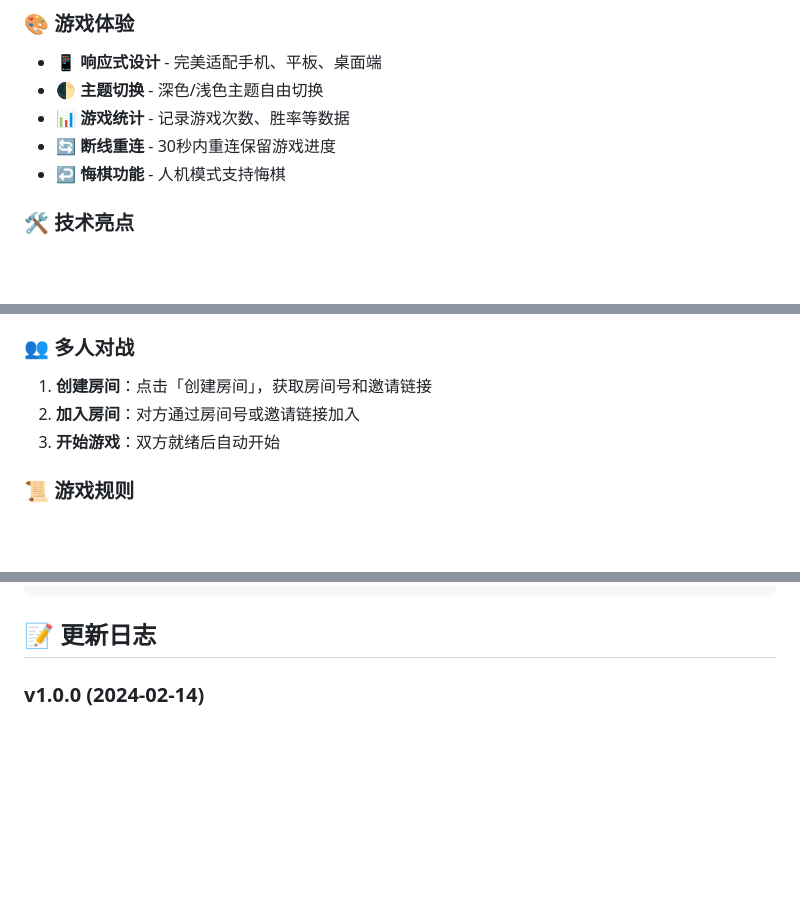
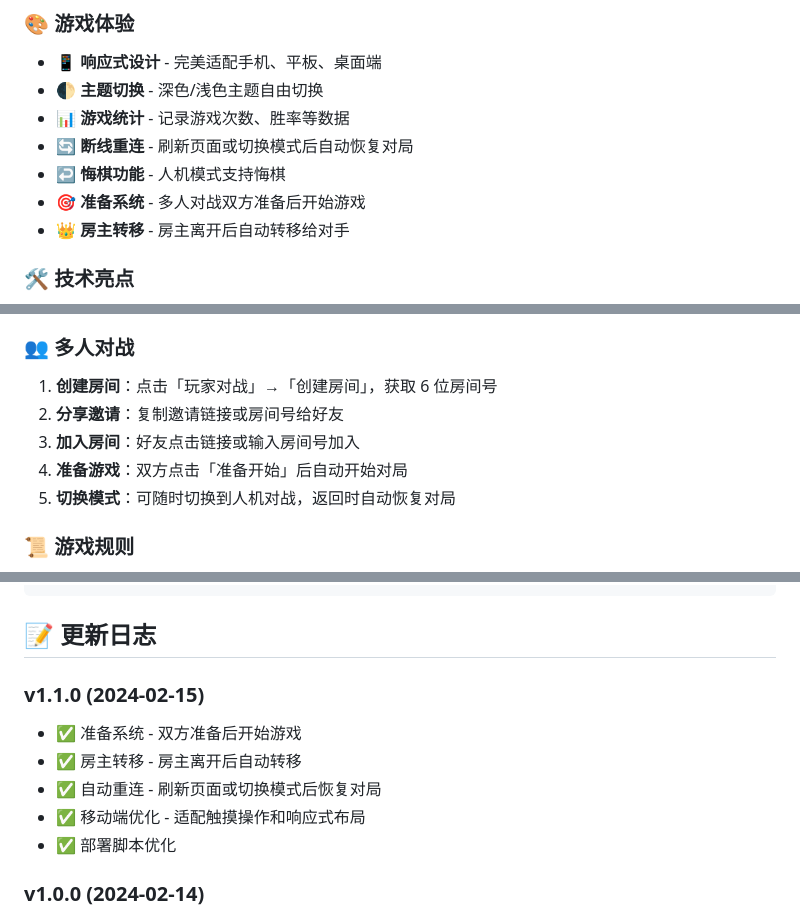
Before and after one commit to sorangegu/gobang, a Markdown page: README.md, 3 parts joined by grey strips. Rendered like a GitHub page; blank space fills up the shorter version.

Commit message:
docs: 更新说明文档，添加 v1.1.0 功能说明

````diff
--- a/README.md
+++ b/README.md
@@ -16,8 +16,10 @@
 - 📱 **响应式设计** - 完美适配手机、平板、桌面端
 - 🌓 **主题切换** - 深色/浅色主题自由切换
 - 📊 **游戏统计** - 记录游戏次数、胜率等数据
-- 🔄 **断线重连** - 30秒内重连保留游戏进度
+- 🔄 **断线重连** - 刷新页面或切换模式后自动恢复对局
 - ↩️ **悔棋功能** - 人机模式支持悔棋
+- 🎯 **准备系统** - 多人对战双方准备后开始游戏
+- 👑 **房主转移** - 房主离开后自动转移给对手
 
 ### 🛠️ 技术亮点
 - 🎯 **Canvas 渲染** - 流畅的棋盘绘制
@@ -88,9 +90,11 @@ docker-compose up -d
 3. AI 会自动回应
 
 ### 👥 多人对战
-1. **创建房间**：点击「创建房间」，获取房间号和邀请链接
-2. **加入房间**：对方通过房间号或邀请链接加入
-3. **开始游戏**：双方就绪后自动开始
+1. **创建房间**：点击「玩家对战」→「创建房间」，获取 6 位房间号
+2. **分享邀请**：复制邀请链接或房间号给好友
+3. **加入房间**：好友点击链接或输入房间号加入
+4. **准备游戏**：双方点击「准备开始」后自动开始对局
+5. **切换模式**：可随时切换到人机对战，返回时自动恢复对局
 
 ### 📜 游戏规则
 - 黑方先行，双方轮流落子
@@ -155,6 +160,13 @@ else if (count === 3 && openEnds === 1) // 冲四
 ```
 
 ## 📝 更新日志
+
+### v1.1.0 (2024-02-15)
+- ✅ 准备系统 - 双方准备后开始游戏
+- ✅ 房主转移 - 房主离开后自动转移
+- ✅ 自动重连 - 刷新页面或切换模式后恢复对局
+- ✅ 移动端优化 - 适配触摸操作和响应式布局
+- ✅ 部署脚本优化
 
 ### v1.0.0 (2024-02-14)
 - ✅ 人机对战功能
````
Also changed, not shown: other parts of README.md (+2 -1 lines).
